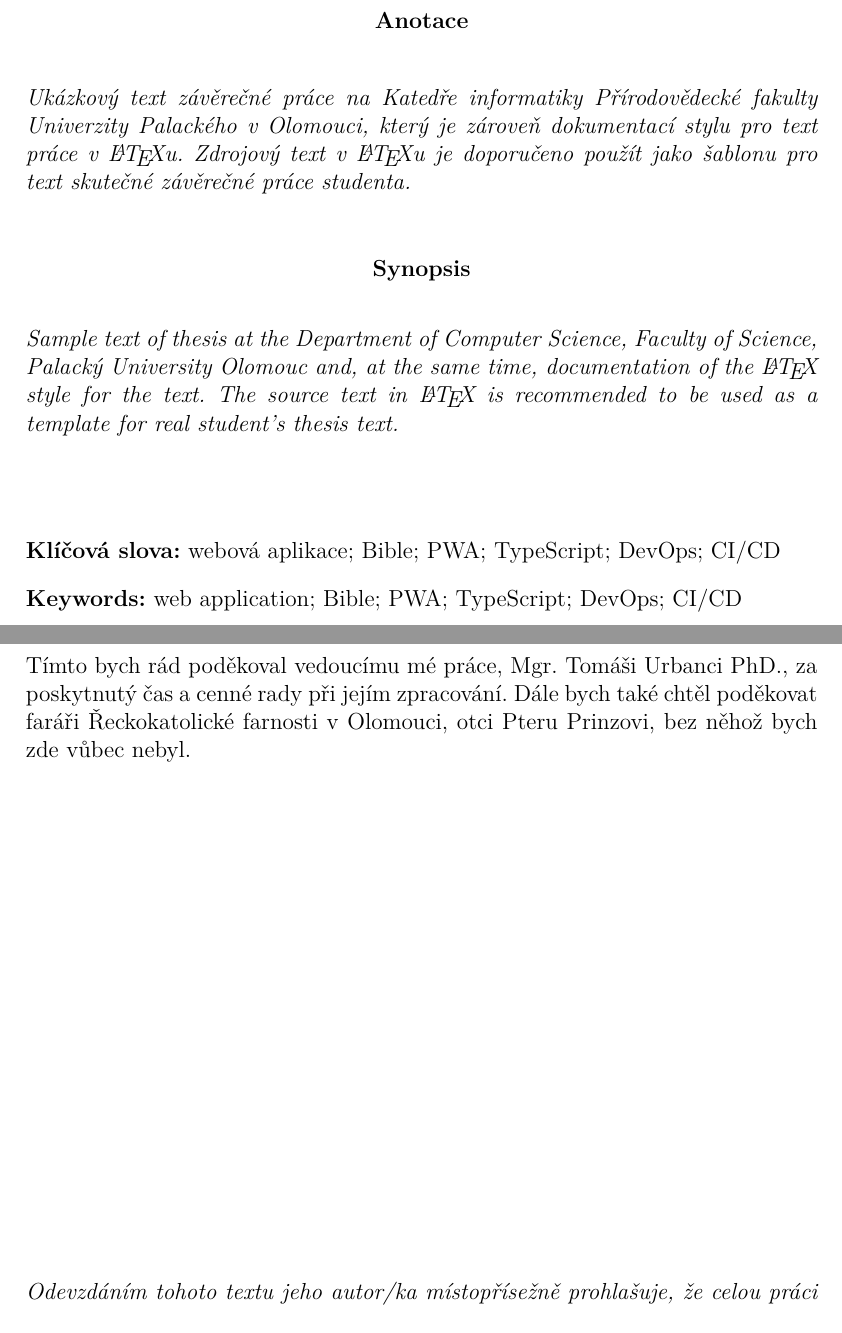
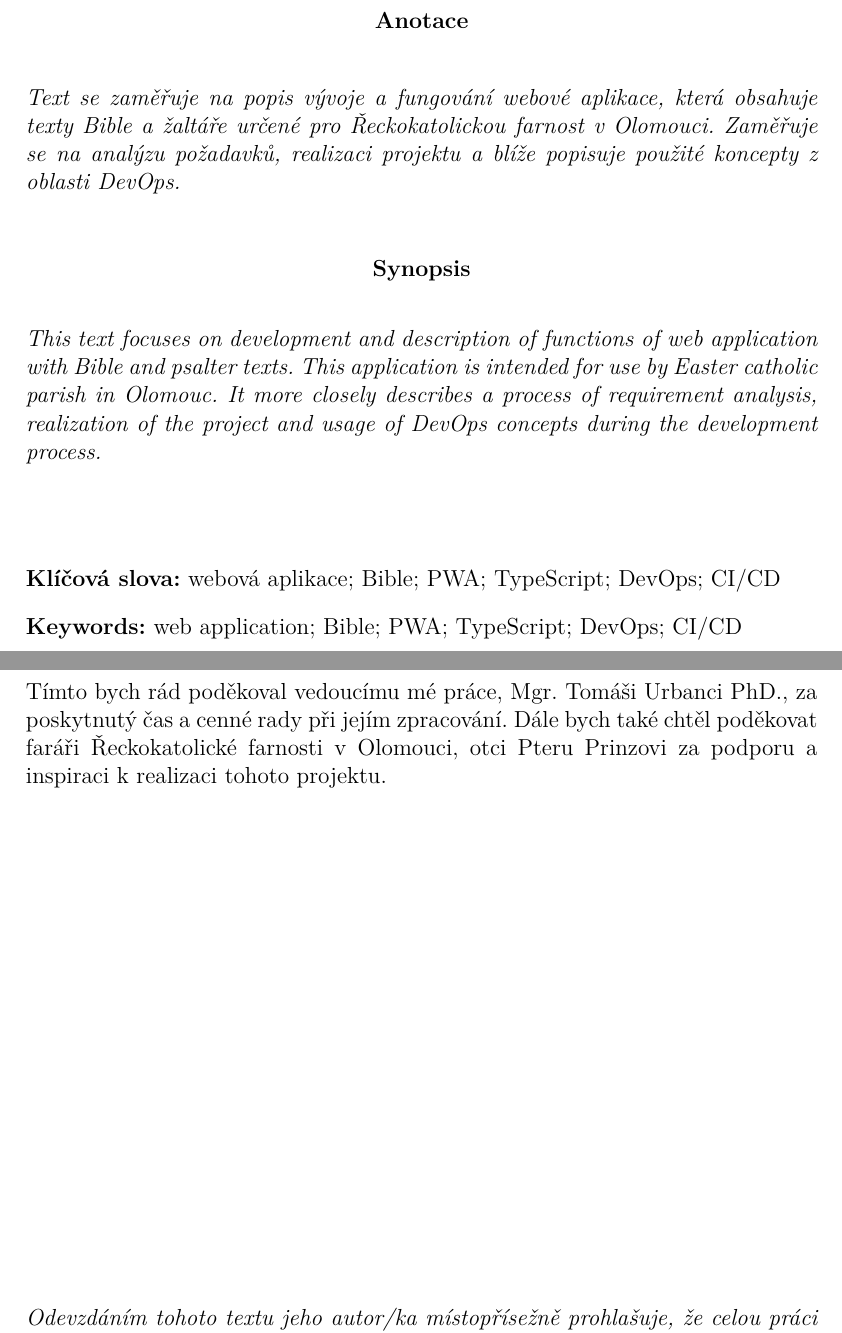
Before and after one commit to patrikPrinz/bachelor-thesis, a LaTeX thesis (kidiplom.tex): two parts of pages 3 and 4 of 37, joined at a grey line, cut so that both start at the same text. Compiled offline with pdfLaTeX.

Commit message:
thanks and anotation

```diff
--- a/kidiplom.tex
+++ b/kidiplom.tex
@@ -99,17 +99,9 @@
 
 %% Anotace práce, včetně anglické (obvykle překlad z jazyka
 %% práce). Jeden odstavec!
-\annotation{Ukázkový text závěrečné práce na Katedře informatiky
-  Přírodovědecké fakulty Univerzity Palackého v Olomouci, který je
-  zároveň dokumentací stylu pro text práce v \LaTeX{}u. Zdrojový text
-  v \LaTeX{}u je doporučeno použít jako šablonu pro text skutečné
-  závěrečné práce studenta.}
+\annotation{Text se zaměřuje na popis vývoje a fungování webové aplikace, která obsahuje texty Bible a žaltáře určené pro Řeckokatolickou farnost v Olomouci. Zaměřuje se na analýzu požadavků, realizaci projektu a blíže popisuje použité koncepty z oblasti DevOps.}
 
-\annotation[english]{Sample text of thesis at the \kitextdepten,
-  \kitextfacultyen, \kitextuniven{} and, at the same time,
-  documentation of the \LaTeX{} style for the text. The source text in
-  \LaTeX{} is recommended to be used as a template for real student's
-  thesis text.}
+\annotation[english]{This text focuses on development and description of functions of web application with Bible and psalter texts. This application is intended for use by Easter catholic parish in Olomouc. It more closely describes a process of requirement analysis, realization of the project and usage of DevOps concepts during the development process. }
 
 %% Klíčová slova práce, včetně anglických. Oddělená (obvykle) středníkem.
 \keywords{webová aplikace; Bible; PWA; TypeScript; DevOps; CI/CD}
@@ -123,7 +115,7 @@
 
 %% Volitelné poděkování. Stručné! Výchozí je prázdné. Makro nemá
 %% nepovinný parametr pro uvedení jazyka.
-\thanks{Tímto bych rád poděkoval vedoucímu mé práce, Mgr. Tomáši Urbanci PhD., za poskytnutý čas a cenné rady při jejím zpracování. Dále bych také chtěl poděkovat faráři Řeckokatolické farnosti v Olomouci, otci Pteru Prinzovi, bez něhož bych zde vůbec nebyl.}
+\thanks{Tímto bych rád poděkoval vedoucímu mé práce, Mgr. Tomáši Urbanci PhD., za poskytnutý čas a cenné rady při jejím zpracování. Dále bych také chtěl poděkovat faráři Řeckokatolické farnosti v Olomouci, otci Pteru Prinzovi za podporu a inspiraci k realizaci tohoto projektu.}
 
 %% Cesta k souboru s bibliografií pro její sazbu pomocí BibLaTeXu
 %% (zvolenou nepovinným parametrem biblatex makra
```
Also changed, not shown: kidiplom.pdf.
